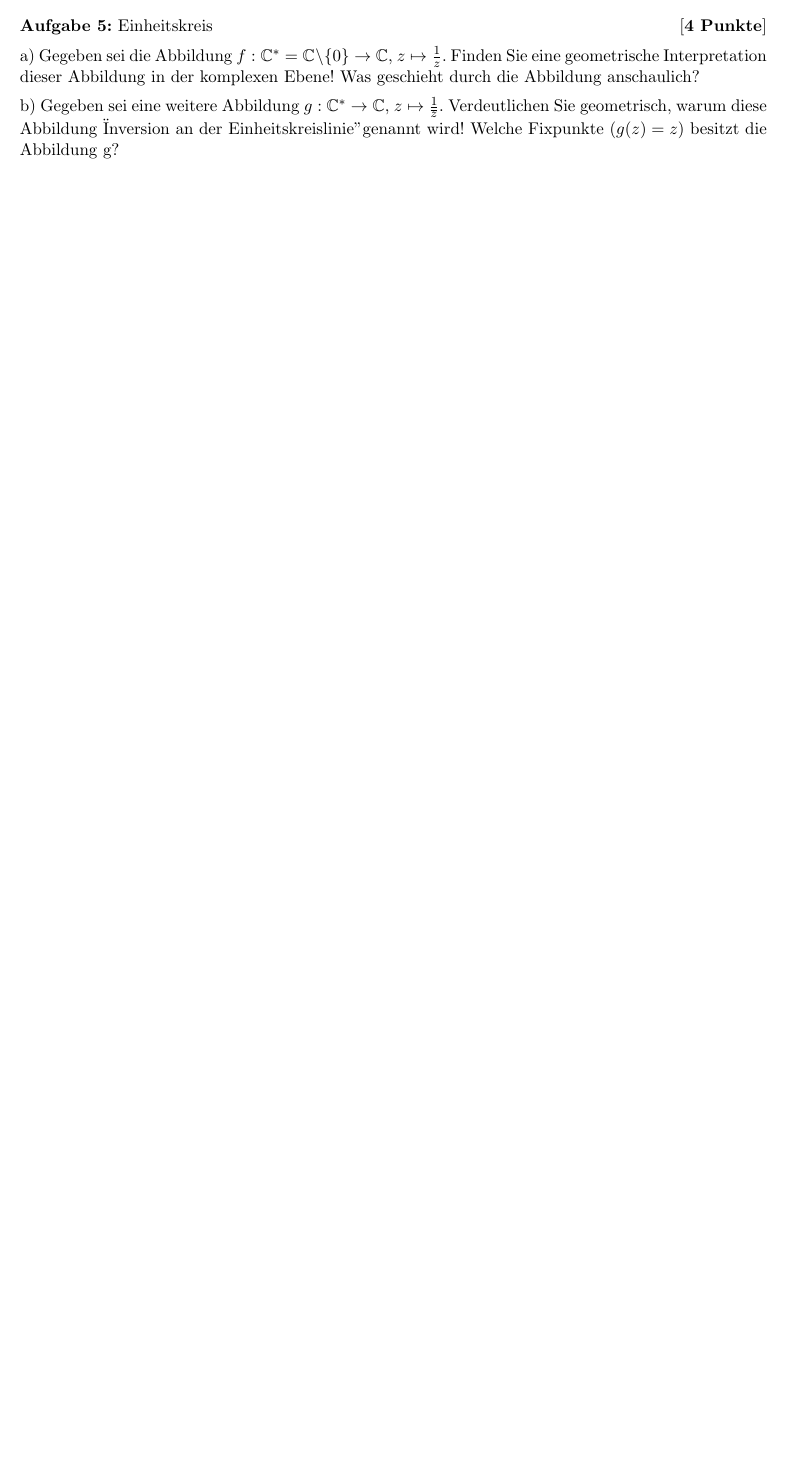
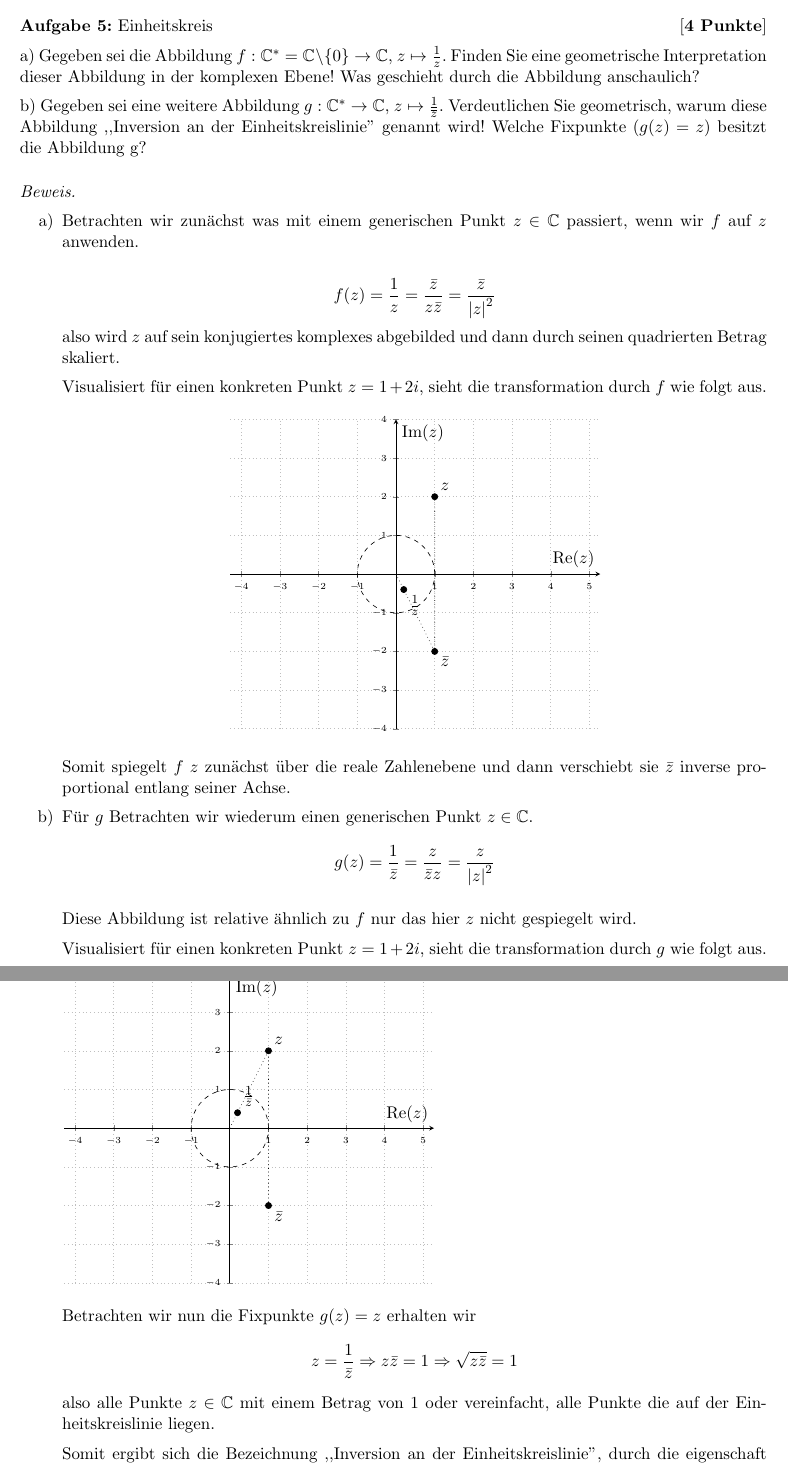
Before and after one commit to michaelvanstraten/scholarly-work, a LaTeX document (Analysis I*/10. Aufgabenblatt.tex): part of page 9 of 10 before the commit and two parts of pages 9 and 10 of 11 after it, the two joined at a grey line, cut so that both start at the same text, the shorter picture padded with empty space. Compiled offline with pdfLaTeX.

Commit message:
Completed problem V in problemset X of Ana I

```diff
--- a/Analysis I*/10. Aufgabenblatt.tex
+++ b/Analysis I*/10. Aufgabenblatt.tex
@@ -318,28 +318,78 @@ a) Gegeben sei die Abbildung $f : \mathbb{C}^* = \mathbb{C} \setminus \{0\} \rig
 
 b) Gegeben sei eine weitere Abbildung $g : \mathbb{C}^* \rightarrow
 	\mathbb{C}$, $z \mapsto \frac{1}{\overline{z}}$. Verdeutlichen Sie geometrisch,
-warum diese Abbildung "Inversion an der Einheitskreislinie" genannt wird!
+warum diese Abbildung ,,Inversion an der Einheitskreislinie'' genannt wird!
 Welche Fixpunkte ($g(z) = z$) besitzt die Abbildung g?
 
-% \begin{tikzpicture}
-% 	\begin{axis}[
-% 			ylabel={$\operatorname{Im}(z)$},
-% 			xlabel={$\operatorname{Re}(z)$},
-% 			zlabel={$T(z)$},
-% 			every axis y label/.append style={at=(ticklabel* cs:0)},
-% 			every axis x label/.append style={at=(ticklabel* cs:1)},
-% 			xmin=-2, xmax=2,
-% 			ymin=-2, ymax=2,
-% 			zmin=-2, zmax=2,
-% 			y dir=reverse,
-% 			width=20cm,
-% 		]
-% 		\addplot3[
-% 			surf,
-% 			colormap/cool,
-% 			samples=75,
-% 			domain=-2:2,
-% 			y domain=-2:2,
-% 		] {(x-y)/(x^2+y^2)};
-% 	\end{axis}
-% \end{tikzpicture}
+\begin{proof}
+	\leavevmode
+	\begin{enumerate}
+		\item Betrachten wir zunächst was mit einem generischen Punkt $z \in \field{C}$
+		      passiert, wenn wir $f$ auf $z$ anwenden.
+
+		      \[
+			      f(z) = \frac{1}{z} = \frac{\bar{z}}{z \bar{z}} = \frac{\bar{z}}{{|z|}^2}
+		      \] also wird $z$ auf sein konjugiertes komplexes abgebilded und dann durch seinen
+		      quadrierten Betrag skaliert.
+
+		      Visualisiert für einen konkreten Punkt $z = 1 + 2i$, sieht die transformation
+		      durch $f$ wie folgt aus.
+
+		      \begin{center}
+			      \begin{tikzpicture}
+				      \begin{axis}[
+						      axis equal,
+						      ylabel={$\operatorname{Im}(z)$},
+						      xlabel={$\operatorname{Re}(z)$},
+						      xtick distance=1,
+						      ytick distance=1,
+						      xmin=-1, xmax=2,
+						      ymin=-4, ymax=4,
+					      ]
+					      \addplot[mark=*] coordinates {(1,2)} node[above right] {$z$};
+					      \draw[dotted] (0,0) -- (1, -2) -- (1, 2);
+					      \addplot[mark=*] coordinates {(1,-2)} node[below right] {$\bar{z}$};
+					      \addplot[mark=*] coordinates {(0.2, -0.4)} node[below right] {$\frac{1}{z}$};
+					      \draw[dashed] (0,0) circle [radius=1];
+				      \end{axis}
+			      \end{tikzpicture}
+		      \end{center}
+
+		      Somit spiegelt $f$ $z$ zunächst über die reale Zahlenebene und dann verschiebt
+		      sie $\bar{z}$ inverse proportional entlang seiner Achse.
+
+		\item Für $g$ Betrachten wir wiederum einen generischen Punkt $z \in \field{C}$. \[
+			      g(z) = \frac{1}{\bar{z}} = \frac{z}{\bar{z}z} = \frac{z}{{|z|}^2}
+		      \]
+
+		      Diese Abbildung ist relative ähnlich zu $f$ nur das hier $z$ nicht gespiegelt
+		      wird.
+
+		      Visualisiert für einen konkreten Punkt $z = 1 + 2i$, sieht die transformation
+		      durch $g$ wie folgt aus.
+
+		      \begin{tikzpicture}
+			      \begin{axis}[
+					      axis equal,
+					      ylabel={$\operatorname{Im}(z)$},
+					      xlabel={$\operatorname{Re}(z)$},
+					      xtick distance=1,
+					      ytick distance=1,
+					      xmin=-1, xmax=2,
+					      ymin=-4, ymax=4,
+				      ]
+				      \addplot[mark=*] coordinates {(1,2)} node[above right] {$z$};
+				      \addplot[mark=*] coordinates {(1,-2)} node[below right] {$\bar{z}$};
+				      \draw[dotted] (0,0) -- (1, 2) -- (1, -2);
+				      \addplot[mark=*] coordinates {(0.2, 0.4)} node[above right] {$\frac{1}{\bar{z}}$};
+				      \draw[dashed] (0,0) circle [radius=1];
+			      \end{axis}
+		      \end{tikzpicture}
+
+		      Betrachten wir nun die Fixpunkte $g(z) = z$ erhalten wir \[
+			      z = \frac{1}{\bar{z}} \Rightarrow z \bar{z} = 1 \Rightarrow \sqrt{z \bar{z}} = 1
+		      \] also alle Punkte $z \in \field{C}$ mit einem Betrag von $1$ oder vereinfacht,
+		      alle Punkte die auf der Einheitskreislinie liegen.
+
+		      Somit ergibt sich die Bezeichnung ,,Inversion an der Einheitskreislinie'',
+		      durch die eigenschaft der Funktion Punkte die innerhalb des Einheitskreises
```
Also changed, not shown: Analysis I*/10. Aufgabenblatt.tex (29 more changed lines).
